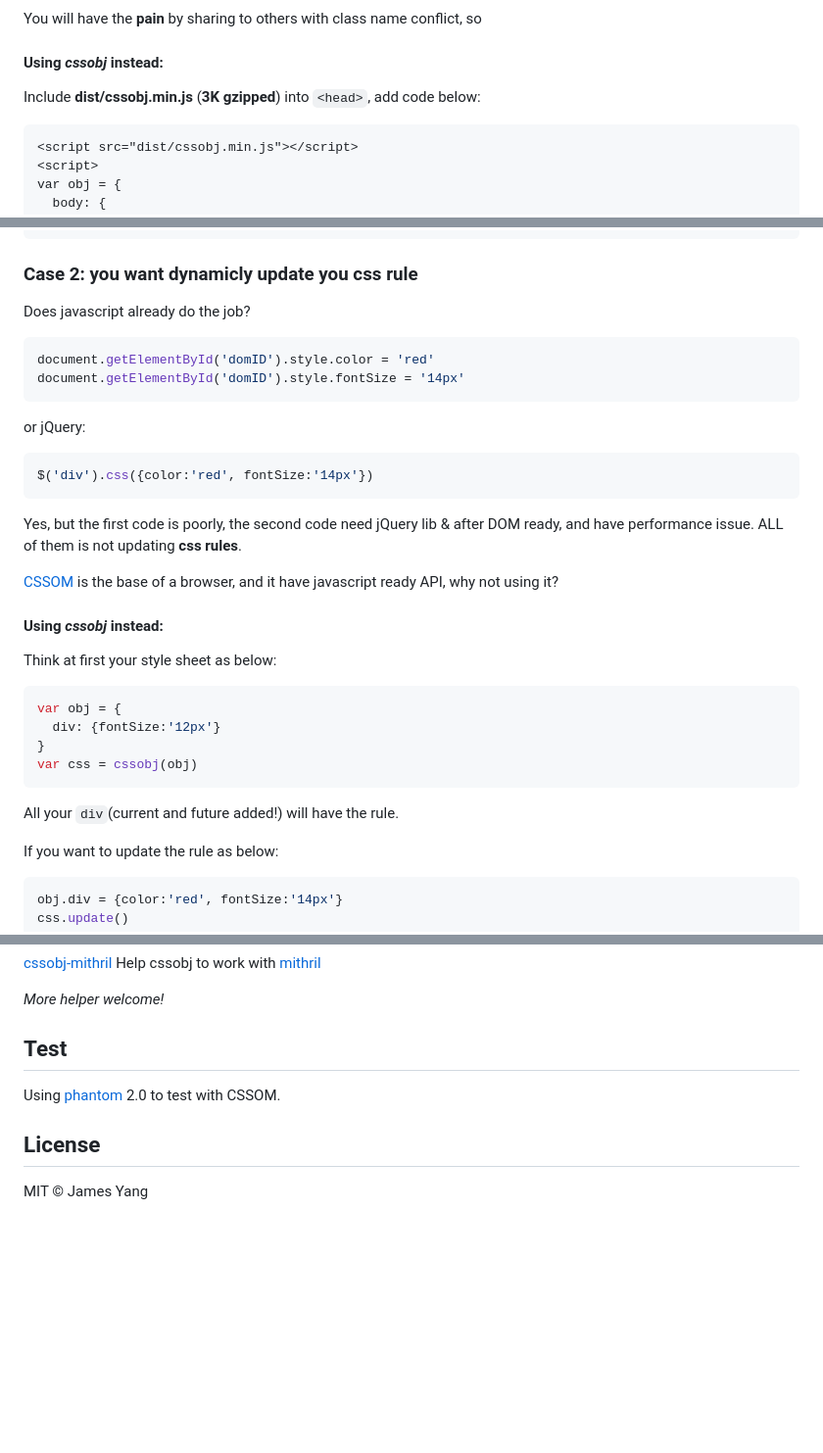
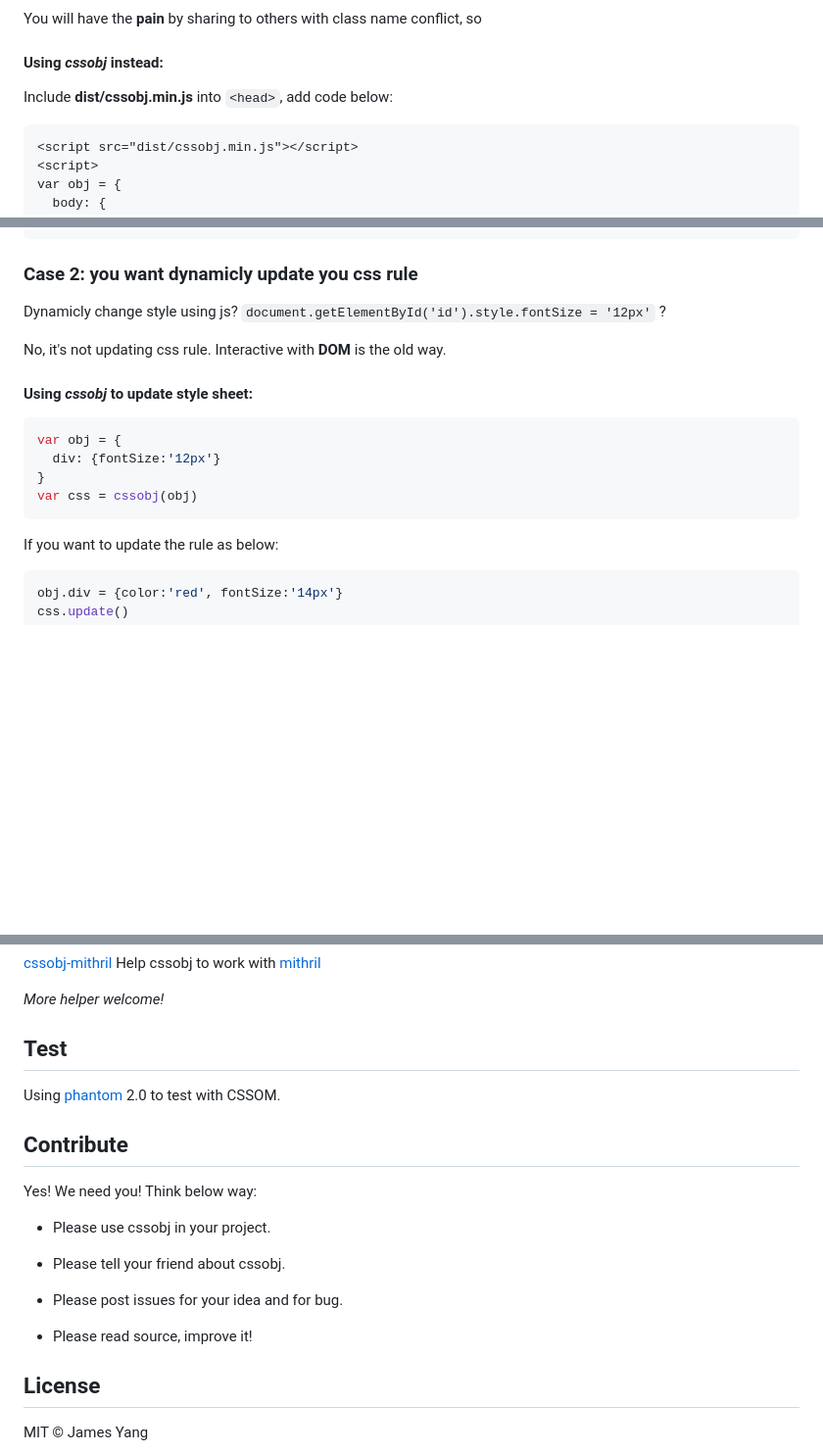
Before and after one commit to cssobj/cssobj, a Markdown page: README.md, 3 parts joined by grey strips. Shown: that part at 98% size. GitHub-like rendering; blank space fills up the shorter version.

````diff
--- a/README.md
+++ b/README.md
@@ -38,7 +90,7 @@ You will have the **pain** by sharing to others with class name conflict, so
 
 #### Using *cssobj* instead:
 
-Include **dist/cssobj.min.js** (**3K gzipped**) into `<head>`, add code below:
+Include **dist/cssobj.min.js** into `<head>`, add code below:
 
 ``` html
 <script src="dist/cssobj.min.js"></script>
@@ -85,26 +137,11 @@ var result = cssobj(obj, {local: {prefix:'_yourown_'} })
 
 ### Case 2: you want dynamicly update you css rule
 
-Does javascript already do the job?
+Dynamicly change style using js? `document.getElementById('id').style.fontSize = '12px'` ?
 
-``` javascript
-document.getElementById('domID').style.color = 'red'
-document.getElementById('domID').style.fontSize = '14px'
-```
+No, it's not updating css rule. Interactive with **DOM** is the old way.
 
-or jQuery:
-
-``` javascript
-$('div').css({color:'red', fontSize:'14px'})
-```
-
-Yes, but the first code is poorly, the second code need jQuery lib & after DOM ready, and have performance issue. ALL of them is not updating **css rules**.
-
-[CSSOM](https://developer.mozilla.org/en-US/docs/Web/API/CSS_Object_Model) is the base of a browser, and it have javascript ready API, why not using it?
-
-#### Using *cssobj* instead:
-
-Think at first your style sheet as below:
+#### Using *cssobj* to update style sheet:
 
 ``` javascript
 var obj = {
@@ -112,8 +149,6 @@ var obj = {
 }
 var css = cssobj(obj)
 ```
-
-All your `div`(current and future added!) will have the rule.
 
 If you want to update the rule as below:
 
@@ -304,6 +339,18 @@ cssdom | Stylesheet<br>Element | Style sheet element generated by `cssobj()` fun
 
 Using [phantom](http://phantomjs.org/) 2.0 to test with CSSOM.
 
+## Contribute
+
+Yes! We need you! Think below way:
+
+ - Please use cssobj in your project.
+
+ - Please tell your friend about cssobj.
+
+ - Please post issues for your idea and for bug.
+
+ - Please read source, improve it!
+
 ## License
 
 MIT © James Yang
````
Also changed, not shown: other parts of README.md (+56 -4 lines), demo-box.gif, demo-media.gif.
